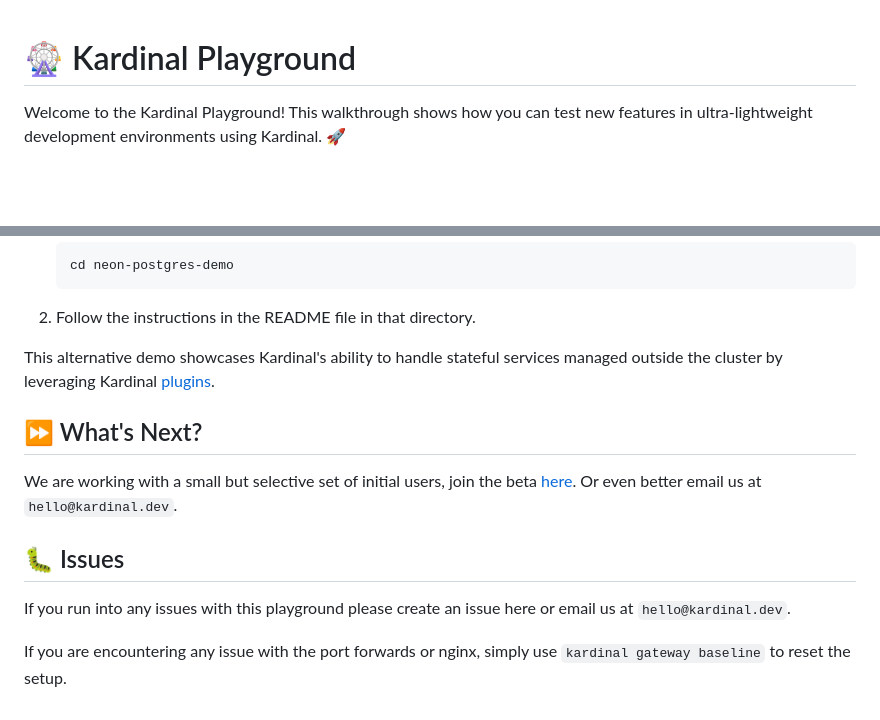
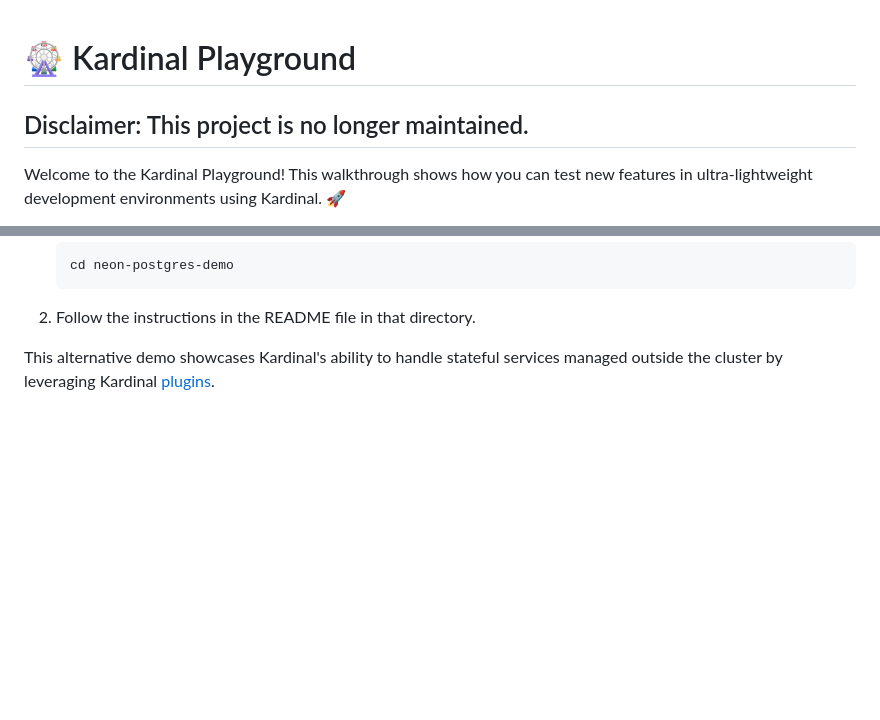
Before and after one commit to kurtosis-tech/kardinal-playground, a Markdown page: README.md, 2 parts joined by grey strips. Drawn GitHub-style; blank space fills up the shorter version.

Commit message:
Sunsetting

```diff
--- a/README.md
+++ b/README.md
@@ -1,4 +1,6 @@
 # 🎡 Kardinal Playground
+
+## Disclaimer: This project is no longer maintained.
 
 Welcome to the Kardinal Playground! This walkthrough shows how you can test new features in ultra-lightweight development environments using Kardinal. 🚀
 
@@ -218,13 +220,3 @@ If you'd like to try the demo with Neon instead of vanilla Postgres, you can do
 2. Follow the instructions in the README file in that directory.
 
 This alternative demo showcases Kardinal's ability to handle stateful services managed outside the cluster by leveraging Kardinal [plugins](https://kardinal.dev/docs/concepts/plugins).
-
-## ⏩ What's Next?
-
-We are working with a small but selective set of initial users, join the beta [here](https://kardinal.dev/?utm_source=github). Or even better email us at `hello@kardinal.dev`.
-
-## 🐛 Issues
-
-If you run into any issues with this playground please create an issue here or email us at `hello@kardinal.dev`.
-
-If you are encountering any issue with the port forwards or nginx, simply use `kardinal gateway baseline` to reset the setup.
```
